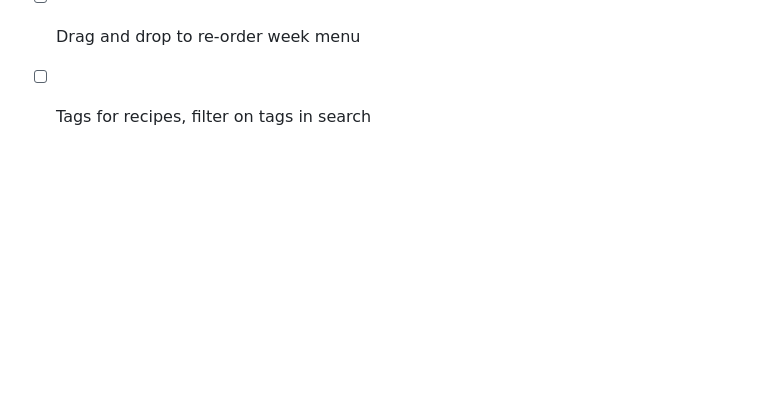
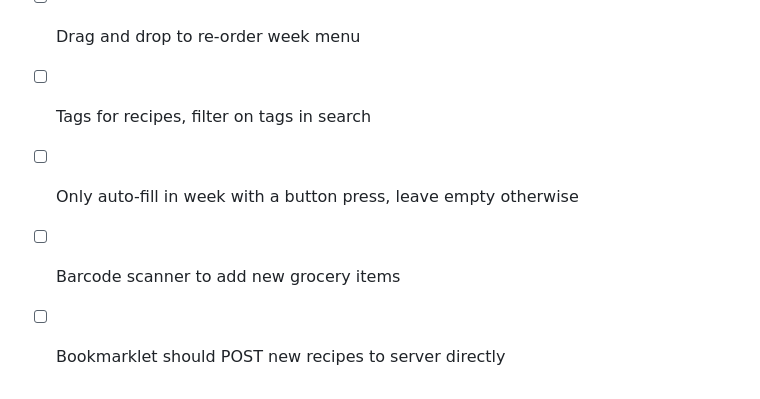
Before and after one commit to LoyVanBeek/groceries-assistant, a Markdown page: TODO.md, the part around the change. GitHub-like rendering; blank space fills up the shorter version.

Commit message:
Add new TODOs

```diff
--- a/TODO.md
+++ b/TODO.md
@@ -103,3 +103,6 @@
       fetching is hopeless and the bookmarklet provides the JSON)
 - [ ] Drag and drop to re-order week menu
 - [ ] Tags for recipes, filter on tags in search
+- [ ] Only auto-fill in week with a button press, leave empty otherwise
+- [ ] Barcode scanner to add new grocery items
+- [ ] Bookmarklet should POST new recipes to server directly
```
